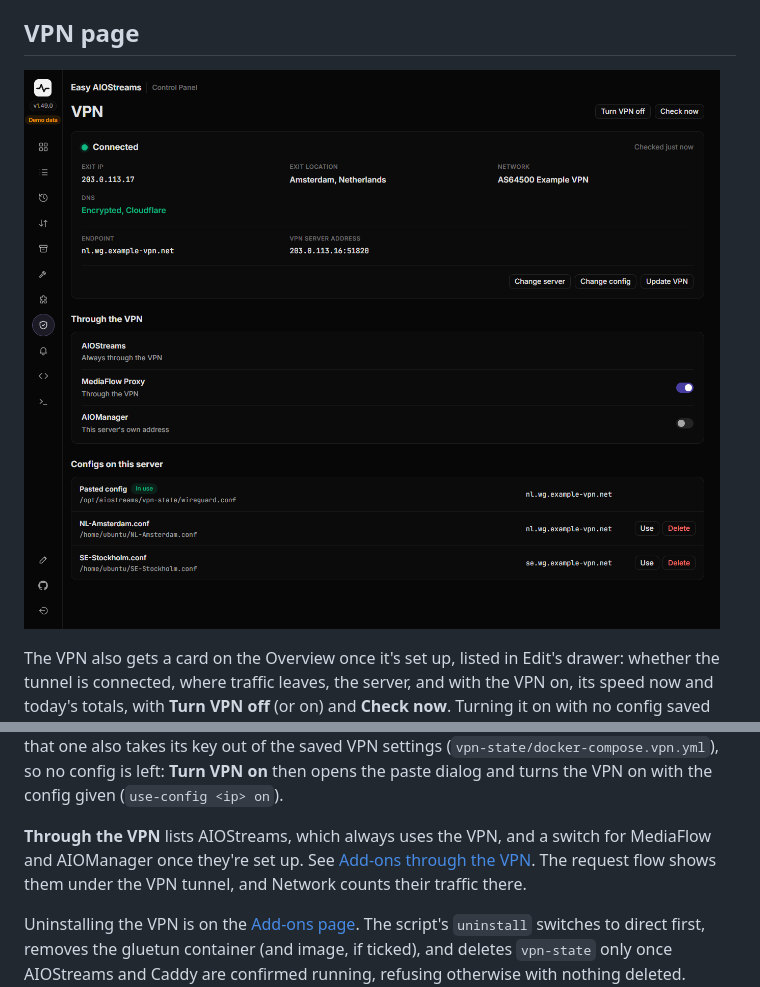
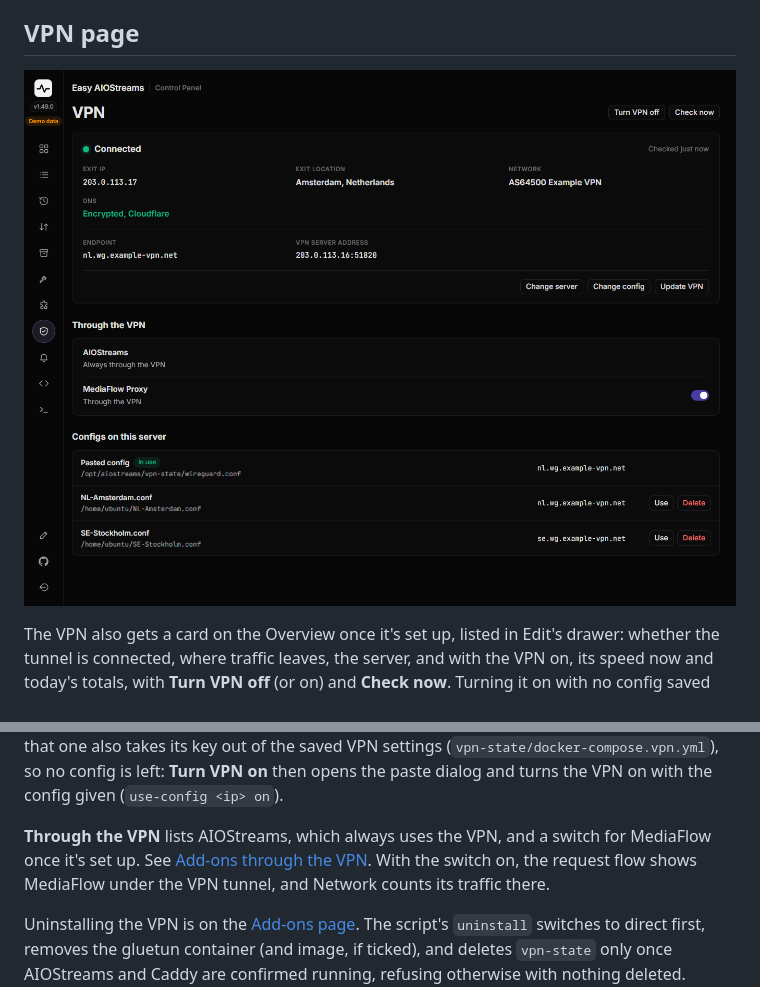
Before and after one commit to alpinezx/easy-aiostreams, a Markdown page: docs/advanced/control-panel.md, 2 parts joined by grey strips. Drawn GitHub-style; pictures changed too: docs/images/control-panel/vpn.png.

```diff
--- a/docs/advanced/control-panel.md
+++ b/docs/advanced/control-panel.md
@@ -131,7 +131,7 @@ It appears on the rail once `setup-vpn-gluetun.sh` has set the VPN up, on or off
 
 **Configs on this server** lists what `list-configs` finds: the pasted config, the previous one, an earlier paste, one pasted but not used yet, and `.conf` files in `/root` and the login user's home that have `[Interface]`, `[Peer]`, `PrivateKey` and `Endpoint` (the same files Reconfigure offers). Each shows its path and endpoint, never its keys. **Use** (any config not in use) copies it into `vpn-state` and switches to it as Change config does, so a file can be deleted afterwards; the config left becomes Previous config, so two can be swapped back and forth. On Previous config, the address it used is picked to start with. **Delete** takes only a path the list has just found, and the config in use only while the VPN is off; the script checks that again before deleting. Deleting that one also takes its key out of the saved VPN settings (`vpn-state/docker-compose.vpn.yml`), so no config is left: **Turn VPN on** then opens the paste dialog and turns the VPN on with the config given (`use-config <ip> on`).
 
-**Through the VPN** lists AIOStreams, which always uses the VPN, and a switch for MediaFlow and AIOManager once they're set up. See [Add-ons through the VPN](./vpn-setup.md#add-ons-through-the-vpn). The request flow shows them under the VPN tunnel, and Network counts their traffic there.
+**Through the VPN** lists AIOStreams, which always uses the VPN, and a switch for MediaFlow once it's set up. See [Add-ons through the VPN](./vpn-setup.md#add-ons-through-the-vpn). With the switch on, the request flow shows MediaFlow under the VPN tunnel, and Network counts its traffic there.
 
 Uninstalling the VPN is on the [Add-ons page](#add-ons-page). The script's `uninstall` switches to direct first, removes the gluetun container (and image, if ticked), and deletes `vpn-state` only once AIOStreams and Caddy are confirmed running, refusing otherwise with nothing deleted. **Delete the .conf files** deletes the ones the list shows in `/root` and the login user's home. The page disappears once the VPN is gone.
 
```
Also changed, not shown: docs/advanced/vpn-setup.md (+20 -17 lines), docs/basic/vpn-setup.md (+1 -1 lines), 5 other files.
